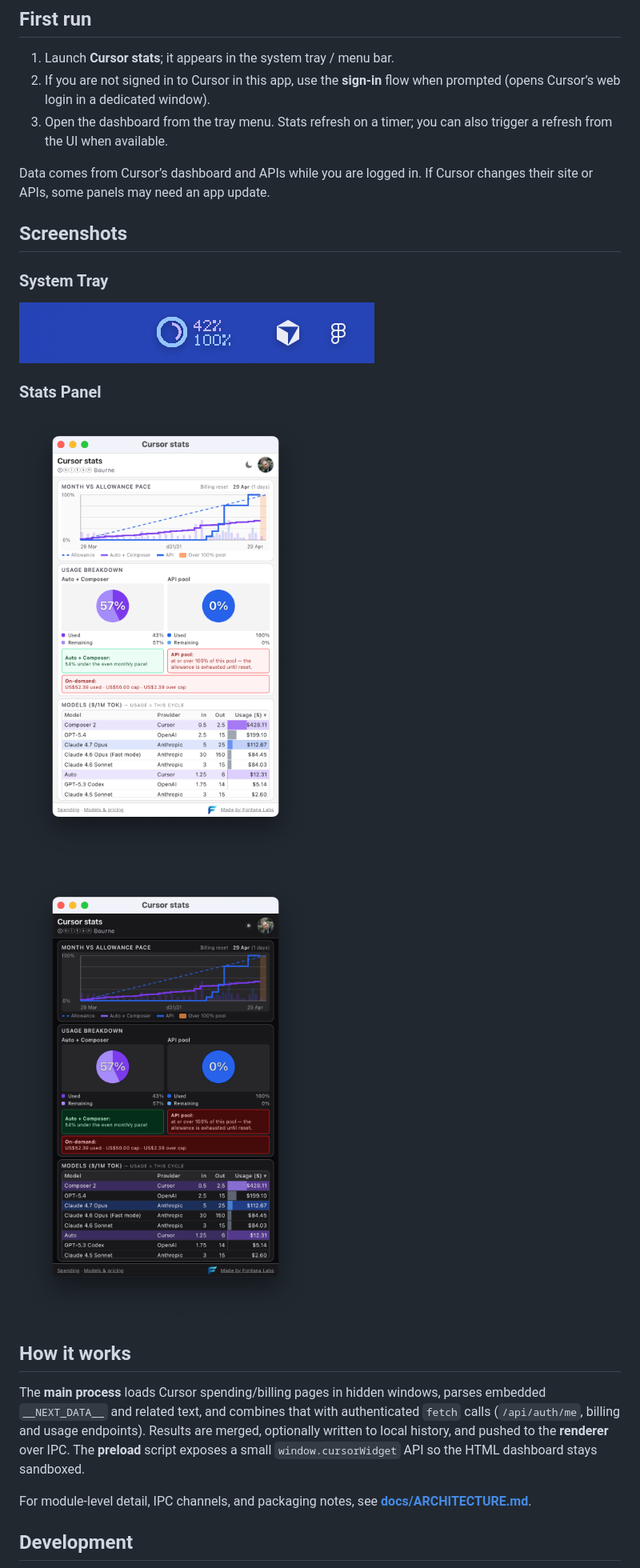
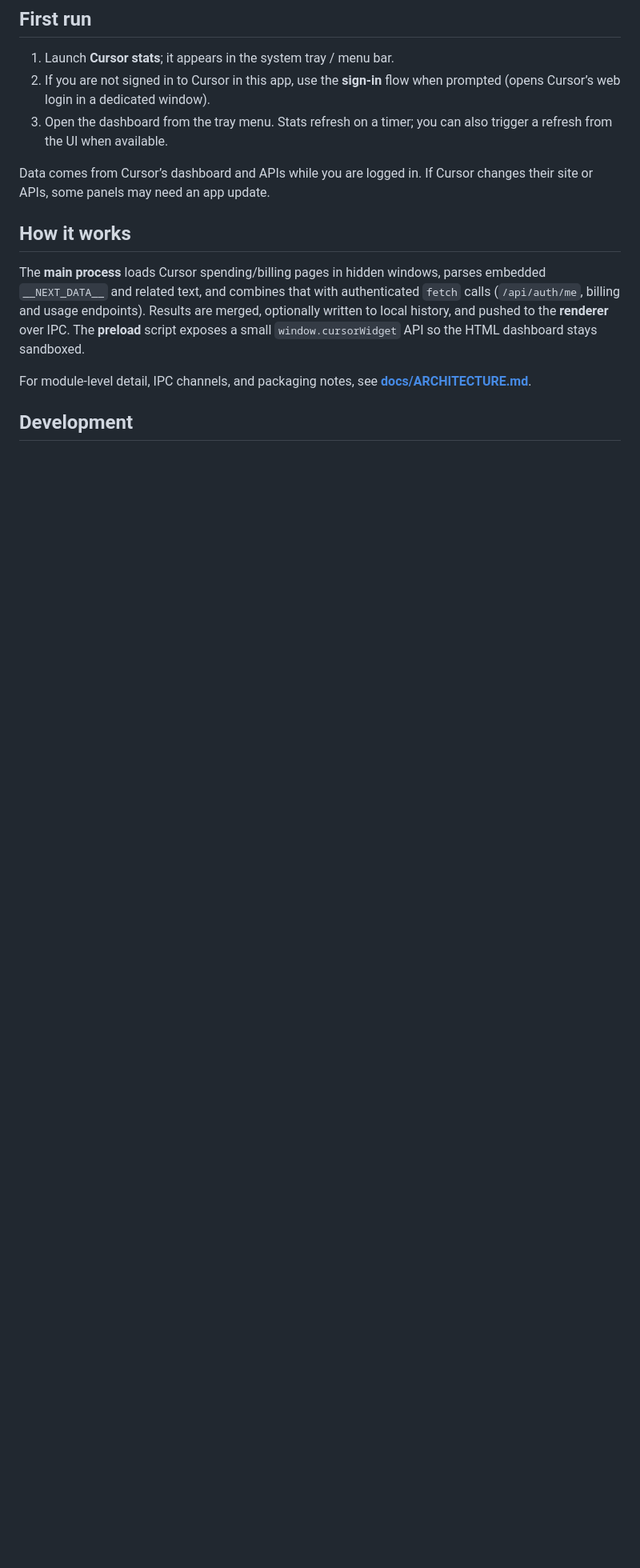
Before and after one commit to fontana-labs/cursor-stats, a Markdown page: README.md, the part around one of its changes. Shown at 80% size. GitHub-like rendering; blank space fills up the shorter version.

```diff
--- a/README.md
+++ b/README.md
@@ -76,18 +90,6 @@ npm start
 3. Open the dashboard from the tray menu. Stats refresh on a timer; you can also trigger a refresh from the UI when available.
 
 Data comes from Cursor’s dashboard and APIs while you are logged in. If Cursor changes their site or APIs, some panels may need an app update.
-
-## Screenshots
-
-### System Tray
-
-![Cursor stats main window: allowance pace chart, pool usage, and per-model costs](./docs/Screenshot%202026-04-28%20at%2016.55.30.png)
-
-### Stats Panel
-
-![Cursor stats dashboard showing month vs allowance pace and usage breakdown](./docs/Screenshot%202026-04-28%20at%2017.43.44.png)
-
-![Cursor stats dashboard with models pricing and usage table](./docs/Screenshot%202026-04-28%20at%2017.43.48.png)
 
 ## How it works
 
```
Also changed, not shown: other parts of README.md (+21 -7 lines).
